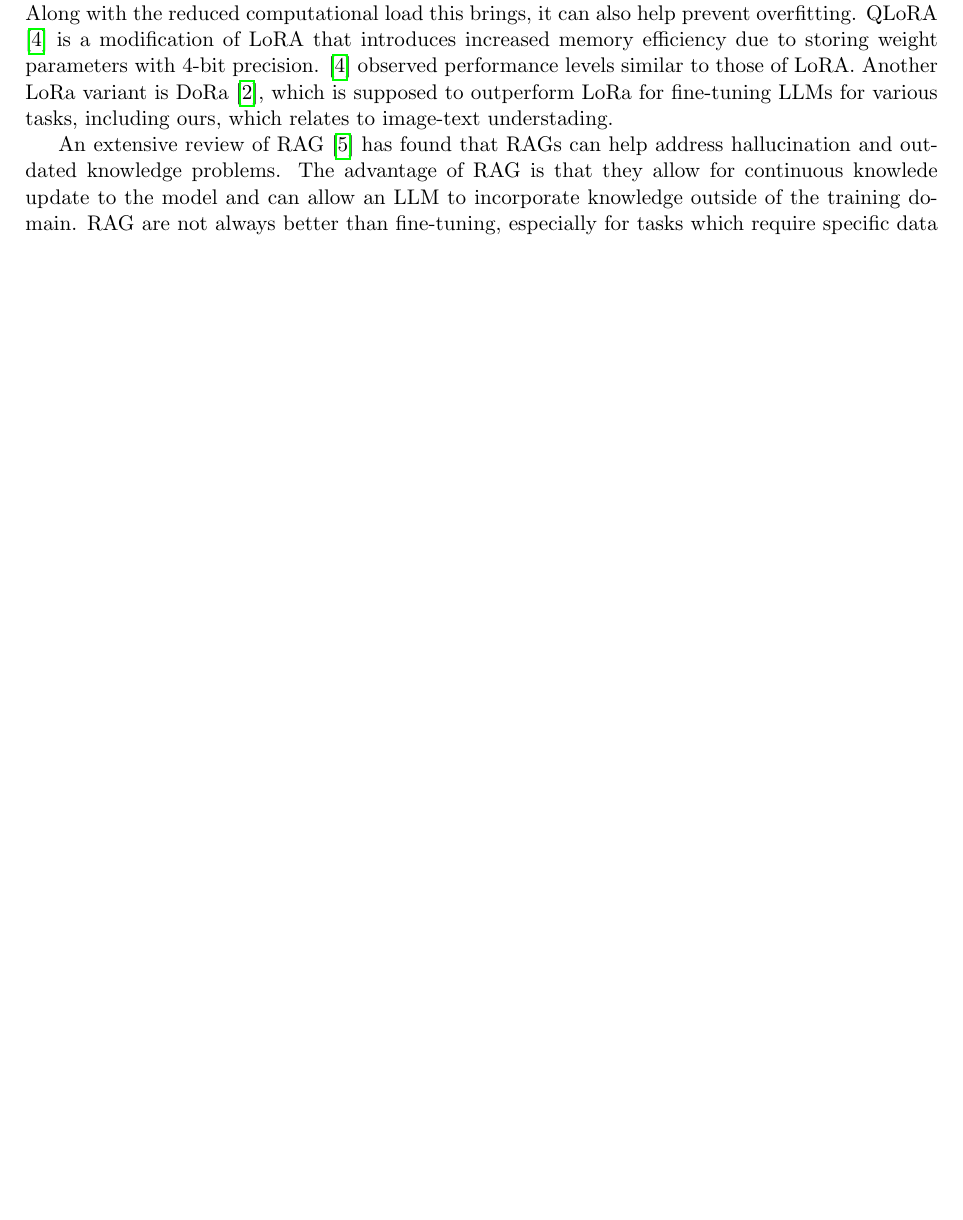
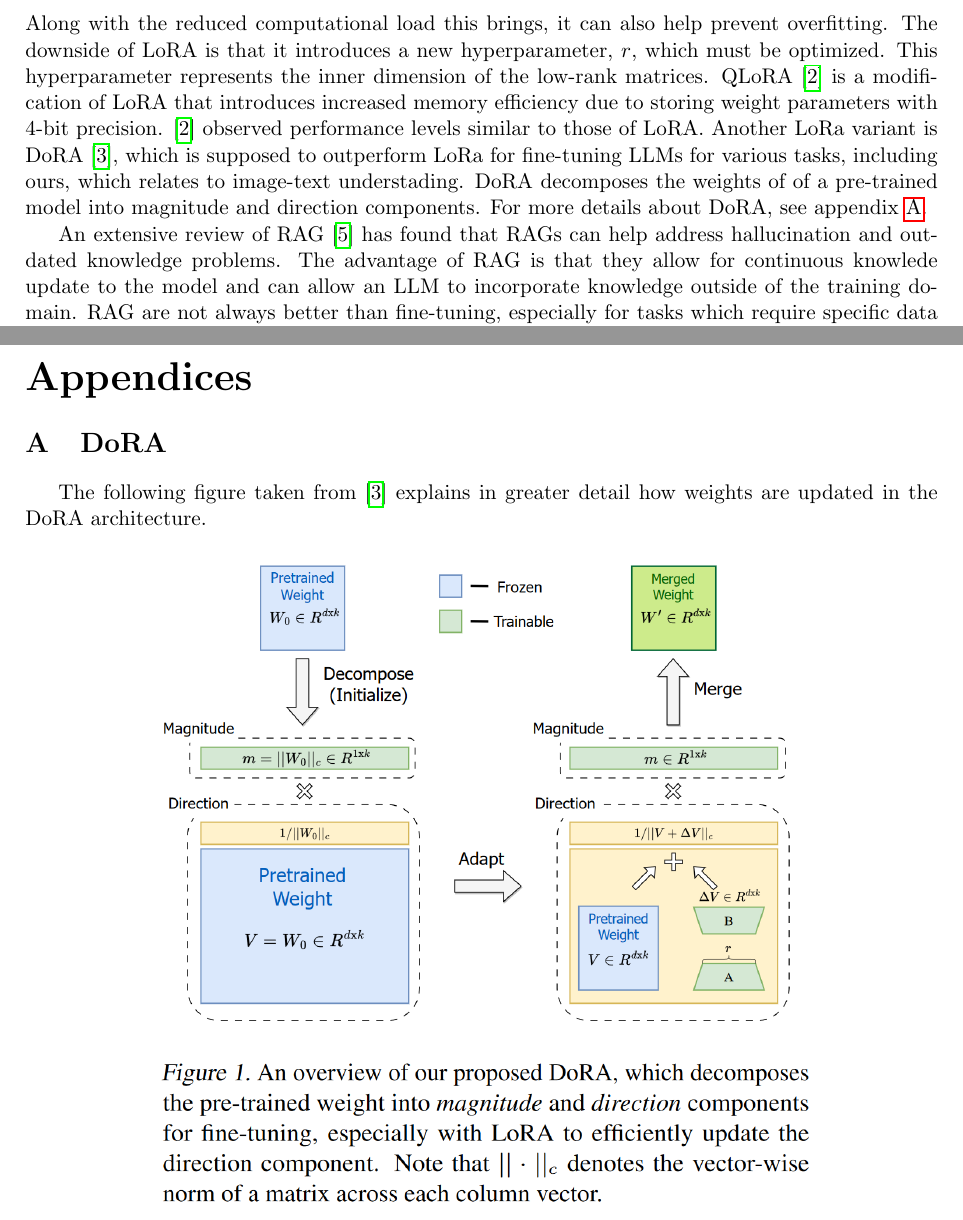
Before and after one commit to dramatic-bat-flip/project_MLSP, a LaTeX document (proposal/proposal.tex): part of page 2 of 4 before the commit and two parts of pages 2 and 5 of 5 after it, the two joined at a grey line, cut so that both start at the same text, the shorter picture padded with empty space. Compiled offline with pdfLaTeX.

Commit message:
added more details about dora and appendix

```diff
--- a/proposal/proposal.tex
+++ b/proposal/proposal.tex
@@ -10,13 +10,14 @@
 \usepackage{csquotes}
 \usepackage[sorting=none]{biblatex} % Bibliography
 \addbibresource{ref.bib}
-
+\usepackage[toc,page]{appendix} % Appendix
 
 
 %Autres packages et commandes utiles
 %----------------------------------------------------------------
 \usepackage{enumerate} % Pour mieux gérer la commande enumerate dans les sections
 \usepackage{graphicx}	% Pour inclure des images
+\usepackage{float}
 \graphicspath{ {./images/} } % set path to images
 \usepackage{hyperref} % to allow hyperlinks
 \usepackage{typed-checklist} % for checklist
@@ -53,5 +52,5 @@ Many of the models fine-tuned on the ScienceQA dataset in Huggingface do not hav
-LoRA (Low-Rank Adaptation) is a fine-tuning technique for LLMs introduced by \cite{lora}. It deviates from regular fine-tuning by freezing the original model weights and by updating a seperate set of weights which are then added to the orginal weights. In regular fine-tuning an entire wieght update matrix ($\Delta W$) is combined with the pre-trained weights. LoRA seperates $\Delta W$ into 2 low-rank matrices that approximate it. This method significantly reduces the number of trainable parameters. Along with the reduced computational load this brings, it can also help prevent overfitting. QLoRA \cite{qlora} is a modification of LoRA that introduces increased memory efficiency due to storing weight parameters with 4-bit precision. \cite{qlora} observed performance levels similar to those of LoRA.
-Another LoRa variant is DoRa \cite{dora}, which is supposed to outperform LoRa for fine-tuning LLMs for various tasks, including ours, which relates to image-text understading.
+LoRA (Low-Rank Adaptation) is a fine-tuning technique for LLMs introduced by \cite{lora}. It deviates from regular fine-tuning by freezing the original model weights and by updating a seperate set of weights which are then added to the orginal weights. In regular fine-tuning an entire wieght update matrix ($\Delta W$) is combined with the pre-trained weights. LoRA seperates $\Delta W$ into 2 low-rank matrices that approximate it. This method significantly reduces the number of trainable parameters. Along with the reduced computational load this brings, it can also help prevent overfitting. The downside of LoRA is that it introduces a new hyperparameter, $r$, which must be optimized. This hyperparameter represents the inner dimension of the low-rank matrices. QLoRA \cite{qlora} is a modification of LoRA that introduces increased memory efficiency due to storing weight parameters with 4-bit precision. \cite{qlora} observed performance levels similar to those of LoRA.
+Another LoRa variant is DoRA \cite{dora}, which is supposed to outperform LoRa for fine-tuning LLMs for various tasks, including ours, which relates to image-text understading. DoRA decomposes the weights of of a pre-trained model into magnitude and direction components. For more details about DoRA, see appendix \ref{appendix:dora}.
 
 An extensive review of RAG \cite{ragreview} has found that RAGs can help address hallucination and outdated knowledge problems. The advantage of RAG is that they allow for continuous knowlede update to the model and can allow an LLM to incorporate knowledge outside of the training domain. RAG are not always better than fine-tuning, especially for tasks which require specific data formats as inputs and a response in a particular style.
 
@@ -85,7 +84,23 @@ Fine-tuning an LLM requires good GPU resources to have reasonable trainig times.
     \Task{done}{Well situated within the literature} Many articles have been published on the topic of fine-tuning LLMs. It is still an active research subject and new fine-tuning methods are constantly being explored.
 \end{CheckList}
 
+% References
 \medskip
 \printbibliography
 
+\newpage
+
+% Appendix
+\begin{appendices}
+    \section{DoRA}\label{appendix:dora}
+    The following figure taken from \cite{dora} explains in greater detail how weights are updated in the DoRA architecture.
+    \begin{figure}[H]
+        \centering
+        \includegraphics[scale=0.6]{dora_diagram.png}
+    \end{figure}
+
+
+\end{appendices}
+
+
 \end{document}
```
Also changed, not shown: proposal/images/dora_diagram.png (added), proposal/proposal.tex (8 more changed lines).
